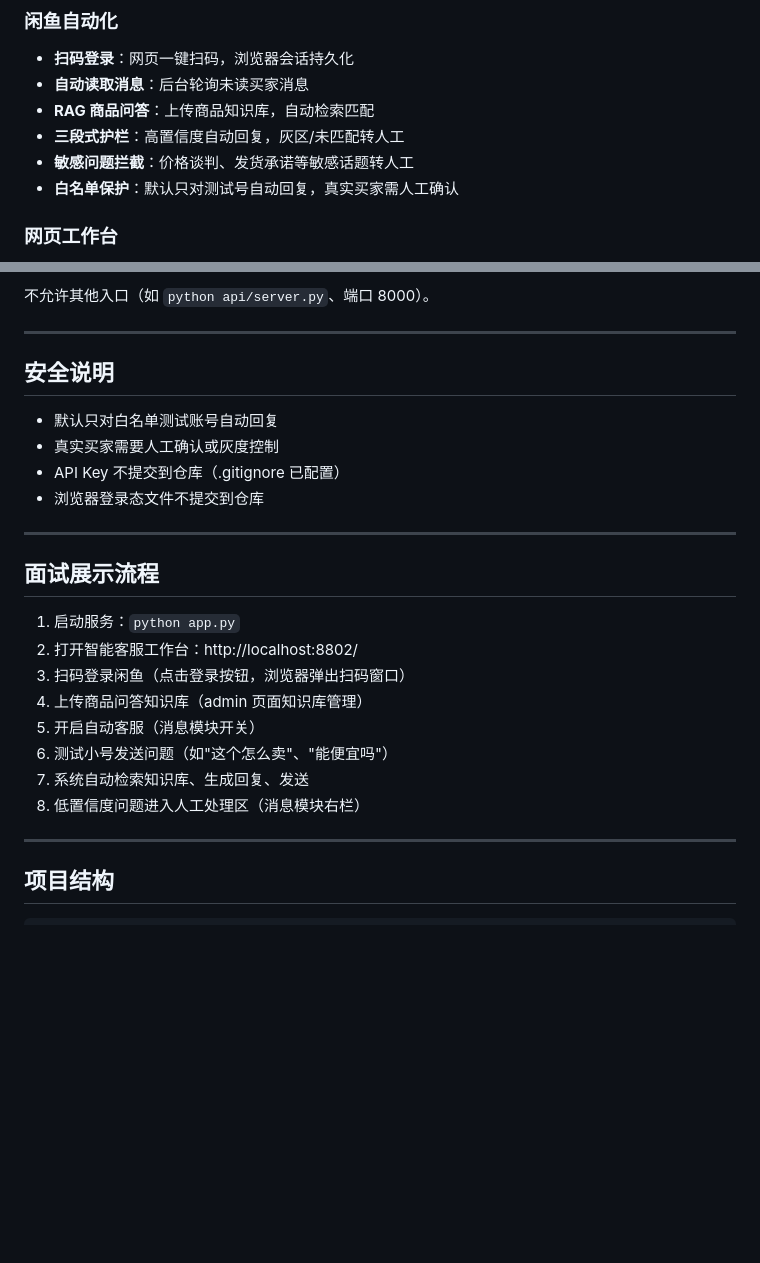
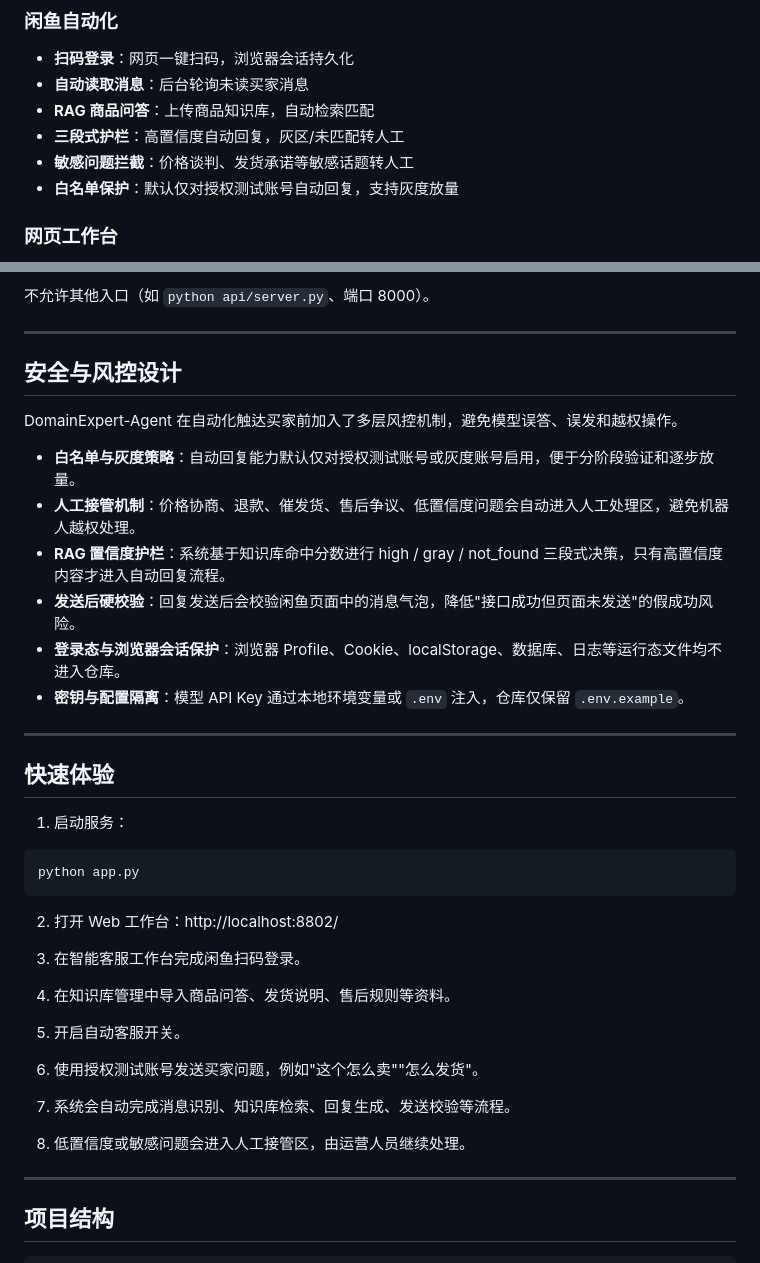
Before and after one commit to xiaozhouZZG/DomainExpert-Agent, a Markdown page: README.md, 2 parts joined by grey strips. Rendered like a GitHub page; blank space fills up the shorter version.

Commit message:
docs: 专业化文档措辞 — 安全说明→安全与风控设计，面试展示→快速体验
- "安全说明" → "安全与风控设计"，写成工程能力
- "面试展示流程" → "快速体验"，删除"面试"字样
- "测试小号" → "授权测试账号"
- "真实买家需要人工确认" → "白名单与灰度策略 / 人工接管机制"
- CLAUDE.md "测试号真发，真实买家挡死" → "授权测试账号真发，非授权账号需人工接管"
- 修复 Markdown 格式：标题与内容间留空行，代码块正确闭合

Co-Authored-By: Claude Opus 4.7 <noreply@anthropic.com>

````diff
--- a/README.md
+++ b/README.md
@@ -15,7 +15,7 @@
 - **RAG 商品问答**：上传商品知识库，自动检索匹配
 - **三段式护栏**：高置信度自动回复，灰区/未匹配转人工
 - **敏感问题拦截**：价格谈判、发货承诺等敏感话题转人工
-- **白名单保护**：默认只对测试号自动回复，真实买家需人工确认
+- **白名单保护**：默认仅对授权测试账号自动回复，支持灰度放量
 
 ### 网页工作台
 
@@ -106,25 +106,40 @@ python app.py
 
 ---
 
-## 安全说明
+## 安全与风控设计
 
-- 默认只对白名单测试账号自动回复
-- 真实买家需要人工确认或灰度控制
-- API Key 不提交到仓库（.gitignore 已配置）
-- 浏览器登录态文件不提交到仓库
+DomainExpert-Agent 在自动化触达买家前加入了多层风控机制，避免模型误答、误发和越权操作。
+
+- **白名单与灰度策略**：自动回复能力默认仅对授权测试账号或灰度账号启用，便于分阶段验证和逐步放量。
+- **人工接管机制**：价格协商、退款、催发货、售后争议、低置信度问题会自动进入人工处理区，避免机器人越权处理。
+- **RAG 置信度护栏**：系统基于知识库命中分数进行 high / gray / not_found 三段式决策，只有高置信度内容才进入自动回复流程。
+- **发送后硬校验**：回复发送后会校验闲鱼页面中的消息气泡，降低"接口成功但页面未发送"的假成功风险。
+- **登录态与浏览器会话保护**：浏览器 Profile、Cookie、localStorage、数据库、日志等运行态文件均不进入仓库。
+- **密钥与配置隔离**：模型 API Key 通过本地环境变量或 `.env` 注入，仓库仅保留 `.env.example`。
 
 ---
 
-## 面试展示流程
+## 快速体验
 
-1. 启动服务：`python app.py`
-2. 打开智能客服工作台：http://localhost:8802/
-3. 扫码登录闲鱼（点击登录按钮，浏览器弹出扫码窗口）
-4. 上传商品问答知识库（admin 页面知识库管理）
-5. 开启自动客服（消息模块开关）
-6. 测试小号发送问题（如"这个怎么卖"、"能便宜吗"）
-7. 系统自动检索知识库、生成回复、发送
-8. 低置信度问题进入人工处理区（消息模块右栏）
+1. 启动服务：
+
+```bash
+python app.py
+```
+
+2. 打开 Web 工作台：http://localhost:8802/
+
+3. 在智能客服工作台完成闲鱼扫码登录。
+
+4. 在知识库管理中导入商品问答、发货说明、售后规则等资料。
+
+5. 开启自动客服开关。
+
+6. 使用授权测试账号发送买家问题，例如"这个怎么卖""怎么发货"。
+
+7. 系统会自动完成消息识别、知识库检索、回复生成、发送校验等流程。
+
+8. 低置信度或敏感问题会进入人工接管区，由运营人员继续处理。
 
 ---
 
````
Also changed, not shown: CLAUDE.md (+1 -1 lines).
